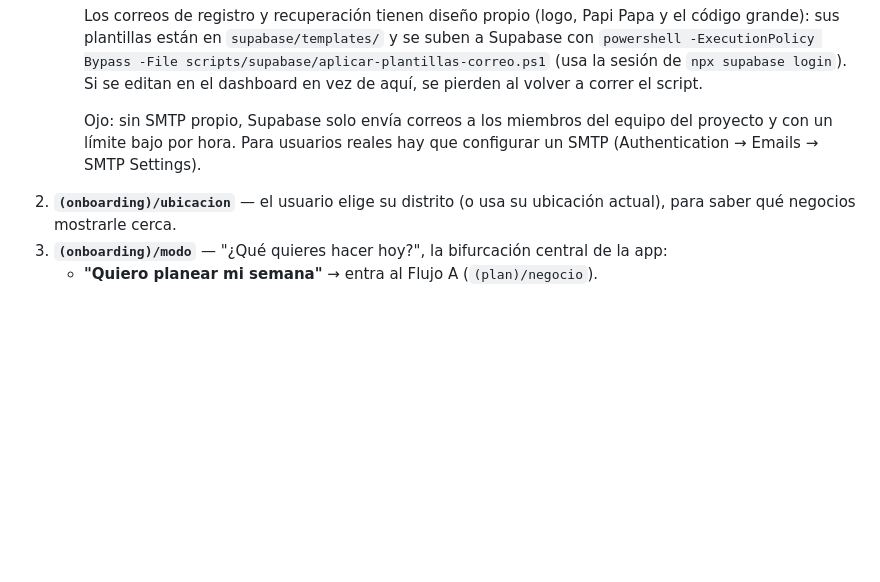
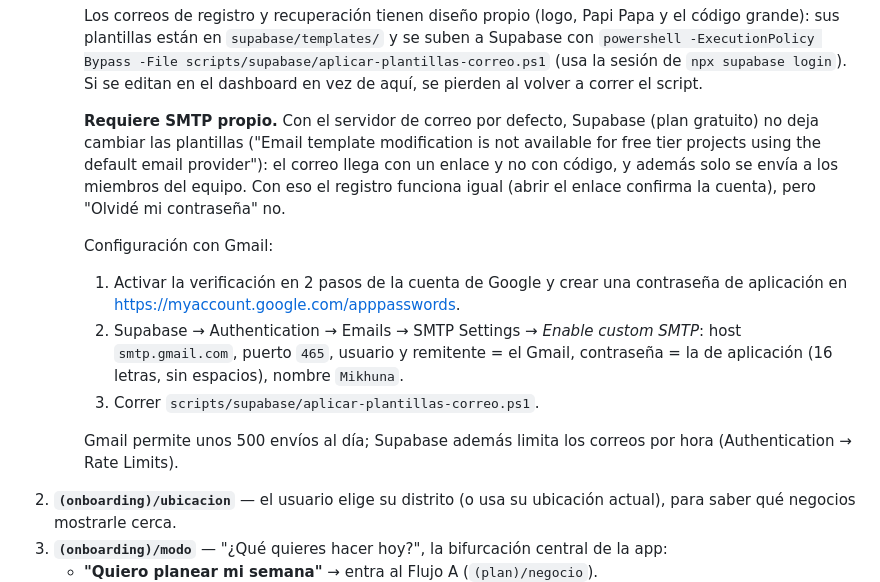
Before and after one commit to EdwardPM05/mikhuna, a Markdown page: docs/FLUJOS.md, the part around the change. GitHub-like rendering; blank space fills up the shorter version.

Commit message:
docs: por qué hace falta SMTP propio y cómo configurarlo con Gmail
Supabase no deja cambiar las plantillas de correo en el plan gratuito con
su servidor por defecto, que además solo envía al equipo del proyecto.
Se documentan el error, qué funciona sin SMTP (registro por enlace) y
qué no (recuperar contraseña), y los pasos para usar Gmail.

```diff
--- a/docs/FLUJOS.md
+++ b/docs/FLUJOS.md
@@ -19,8 +19,20 @@
      `powershell -ExecutionPolicy Bypass -File scripts/supabase/aplicar-plantillas-correo.ps1` (usa la sesión de
      `npx supabase login`). Si se editan en el dashboard en vez de aquí, se pierden al volver a correr el script.
 
-     Ojo: sin SMTP propio, Supabase solo envía correos a los miembros del equipo del proyecto y con un límite bajo
-     por hora. Para usuarios reales hay que configurar un SMTP (Authentication → Emails → SMTP Settings).
+     **Requiere SMTP propio.** Con el servidor de correo por defecto, Supabase (plan gratuito) no deja cambiar las
+     plantillas ("Email template modification is not available for free tier projects using the default email
+     provider"): el correo llega con un enlace y no con código, y además solo se envía a los miembros del equipo.
+     Con eso el registro funciona igual (abrir el enlace confirma la cuenta), pero "Olvidé mi contraseña" no.
+
+     Configuración con Gmail:
+     1. Activar la verificación en 2 pasos de la cuenta de Google y crear una contraseña de aplicación en
+        https://myaccount.google.com/apppasswords.
+     2. Supabase → Authentication → Emails → SMTP Settings → *Enable custom SMTP*: host `smtp.gmail.com`, puerto
+        `465`, usuario y remitente = el Gmail, contraseña = la de aplicación (16 letras, sin espacios), nombre
+        `Mikhuna`.
+     3. Correr `scripts/supabase/aplicar-plantillas-correo.ps1`.
+
+     Gmail permite unos 500 envíos al día; Supabase además limita los correos por hora (Authentication → Rate Limits).
 2. **`(onboarding)/ubicacion`** — el usuario elige su distrito (o usa su ubicación actual), para saber qué negocios mostrarle cerca.
 3. **`(onboarding)/modo`** — "¿Qué quieres hacer hoy?", la bifurcación central de la app:
    - **"Quiero planear mi semana"** → entra al Flujo A (`(plan)/negocio`).
```
